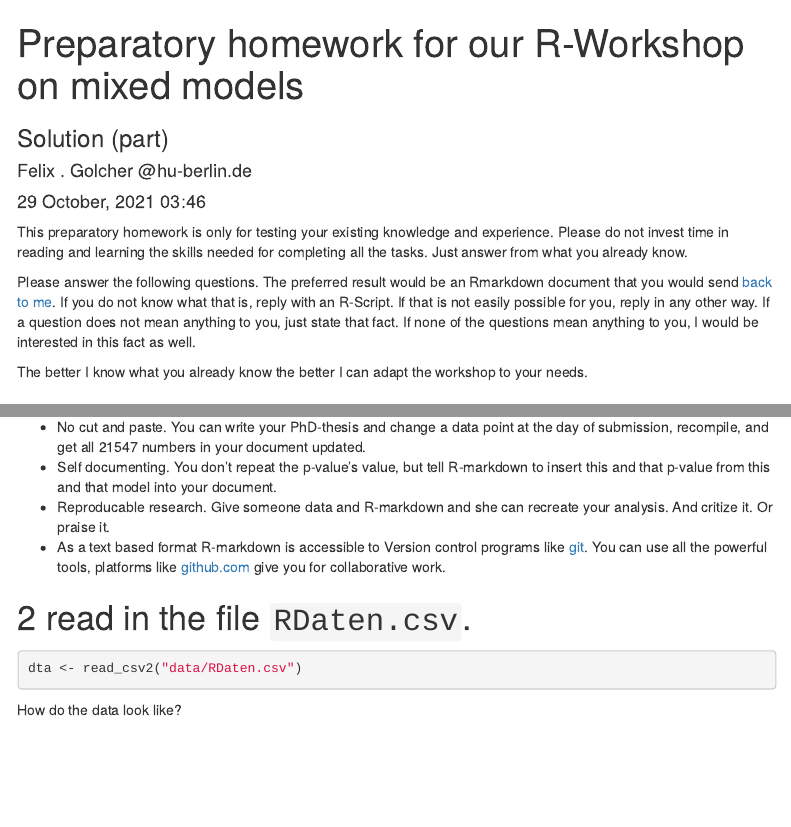
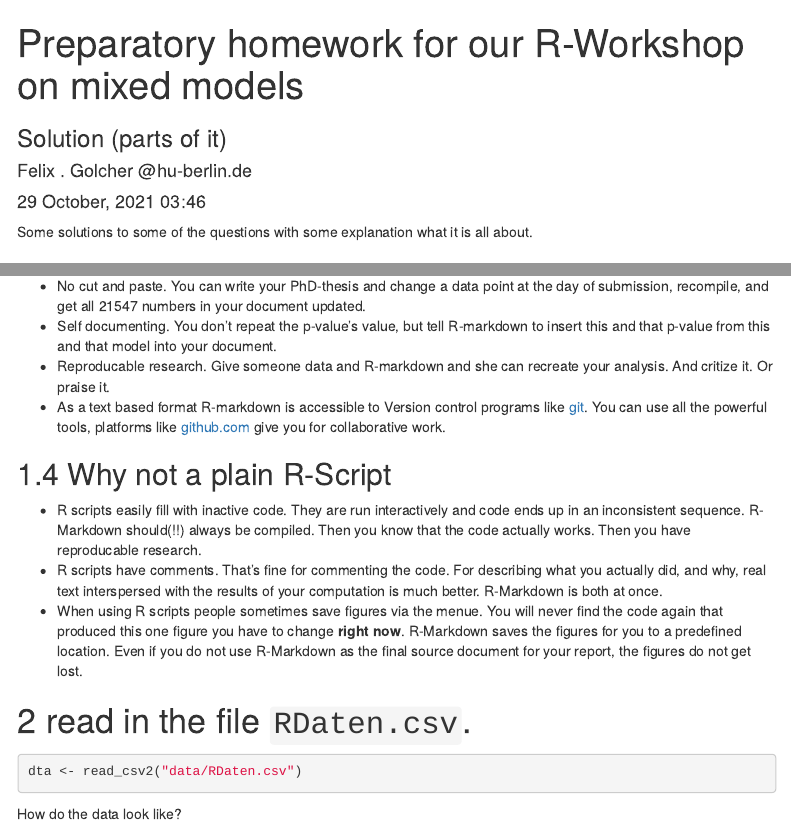
Before and after one commit to felixgolcher/mmosna, an R Markdown document (preparation-solution.Rmd): the page in a window 1100 px wide, from its top, and a second part further down, joined at a grey line. Rendered offline with R 4.5, knitr and Pandoc, with nearby package versions; code that draws random numbers runs with fixed seeds of ours; menus at the side of the page are left out.

Commit message:
finalizing

````diff
--- a/preparation-solution.Rmd
+++ b/preparation-solution.Rmd
@@ -1,6 +1,6 @@
 ---
 title: "Preparatory homework for our R-Workshop on mixed models"
-subtitle: Solution (part)
+subtitle: Solution (parts of it)
 author: "Felix . Golcher @hu-berlin.de"
 date: "`r format(Sys.time(), '%d %B, %Y %H:%M')`"
 header-includes: |
@@ -36,11 +36,7 @@ library(tidyverse)
 library(kableExtra)
 ```
 
-This preparatory homework is only for testing your existing knowledge and experience. Please do not invest time in reading and learning the skills needed for completing all the tasks. Just answer from what you already know.
-
-Please answer the following questions. The preferred result would be an Rmarkdown document that you would send [back to me](mailto:felix.golcher@hu-berlin.de). If you do not know what that is, reply with an R-Script. If that is not easily possible for you, reply in any other way. If a question does not mean anything to you, just state that fact. If none of the questions mean anything to you, I would be interested in this fact as well.
-
-The better I know what you already know the better I can adapt the workshop to your needs.
+Some solutions to some of the questions with some explanation what it is all about.
 
 # set up an R-Markdown document
 
@@ -84,6 +80,12 @@ You can finely tune what should and what should not appear in the output documen
 * Self documenting. You don't repeat the p-value's value, but tell R-markdown to insert this and that p-value from this and that model into your document.
 * Reproducable research. Give someone data and R-markdown and she can recreate your analysis. And critize it. Or praise it.
 * As a text based format R-markdown is accessible to Version control programs like [git](https://en.wikipedia.org/wiki/Git). You can use all the powerful tools, platforms like [github.com](https://github.com) give you for collaborative work.
+
+## Why not a plain R-Script
+
+* R scripts easily fill with inactive code. They are run interactively and code ends up in an inconsistent sequence. R-Markdown should(!!) always be compiled. Then you know that the code actually works. Then you have reproducable research.
+* R scripts have comments. That's fine for commenting the code. For describing what you actually did, and why, real text interspersed with the results of your computation is much better. R-Markdown is both at once.
+* When using R scripts people sometimes save figures via the menue. You will never find the code again that produced this one figure you have to change **right now**. R-Markdown saves the figures for you to a predefined location. Even if you do not use R-Markdown as the final source document for your report, the figures do not get lost.
 
 # read in the file `RDaten.csv`.
 
````
